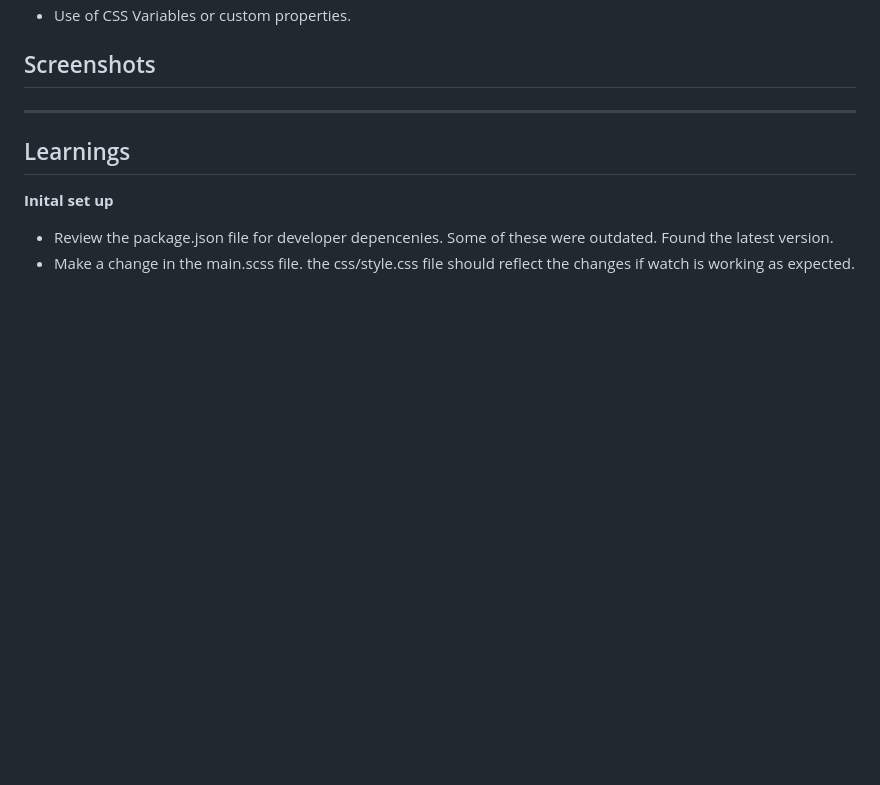
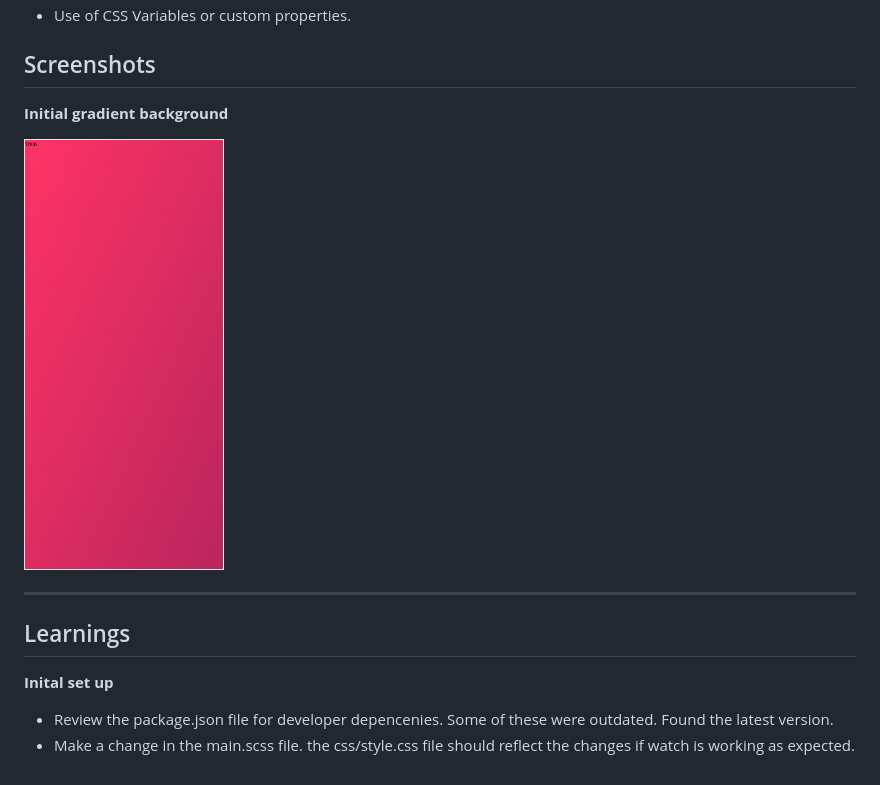
Before and after one commit to KatrinaTom/Flexbox-Practice-Trillo, a Markdown page: README.md, the part around the change. GitHub-like rendering; pictures changed too: screenshots/inital_background.png (added); blank space fills up the shorter version.

```diff
--- a/README.md
+++ b/README.md
@@ -37,6 +37,9 @@ ____
 
 ## Screenshots
 
+**Initial gradient background**
+
+<img src="screenshots/inital_background.png" width="200" />
 
 ____
 
```
Also changed, not shown: 2 other files.
